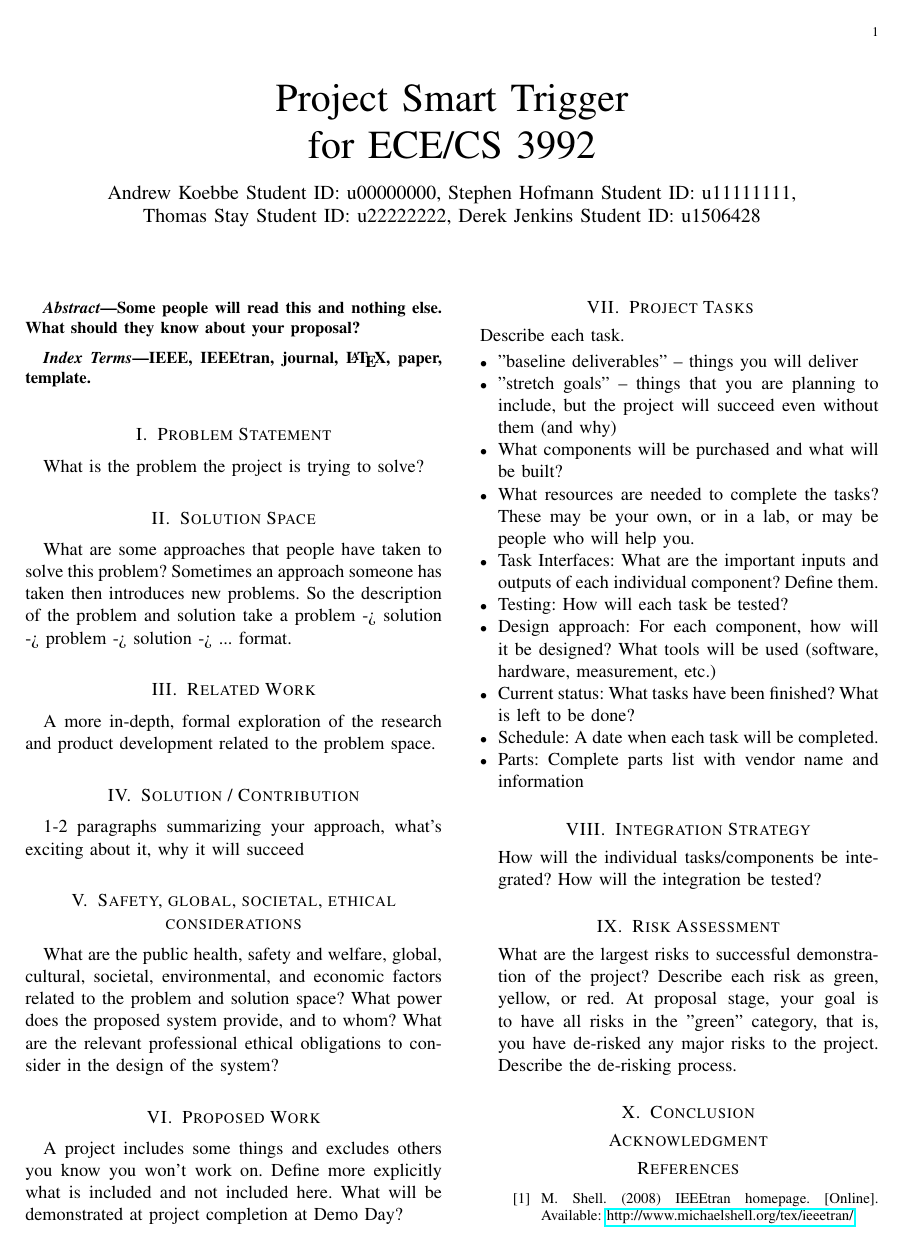
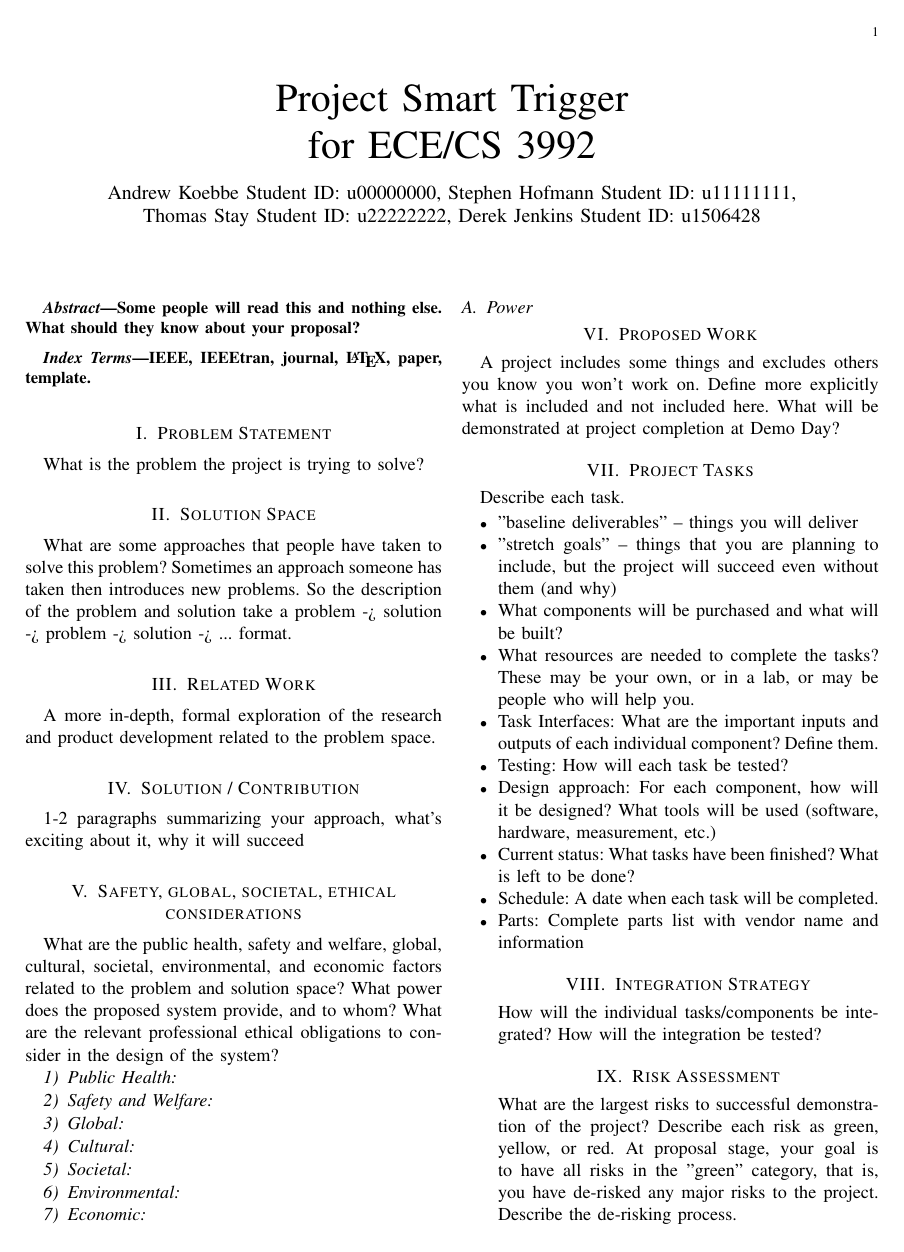
Before and after one commit to DerekJenkins197/Senior_Project, a LaTeX paper (Final Proposal/Main.tex, which reads Final Proposal/Safety, Global Considerations/Ethical_Considerations.tex): page 1 of 4. Compiled offline with pdfLaTeX.

Commit message:
Added subsections for the differents aspects which will be considered.

```diff
--- a/Final Proposal/Safety, Global Considerations/Ethical_Considerations.tex
+++ b/Final Proposal/Safety, Global Considerations/Ethical_Considerations.tex
@@ -2,4 +2,23 @@
 
 
 
-What are the public health, safety and welfare, global, cultural, societal, environmental, and economic factors related to the problem and solution space? What power does the proposed system provide, and to whom? What are the relevant professional ethical obligations to consider in the design of the system?
+What are the public health, safety and welfare, global, cultural, societal, environmental,
+and economic factors related to the problem and solution space? What power does the proposed system
+provide, and to whom? What are the relevant professional ethical obligations to consider in the design
+of the system?
+
+\subsubsection{Public Health}
+
+\subsubsection{Safety and Welfare}
+
+\subsubsection{Global}
+
+\subsubsection{Cultural}
+
+\subsubsection{Societal}
+
+\subsubsection{Environmental}
+
+\subsubsection{Economic}
+
+\subsection{Power}
```
